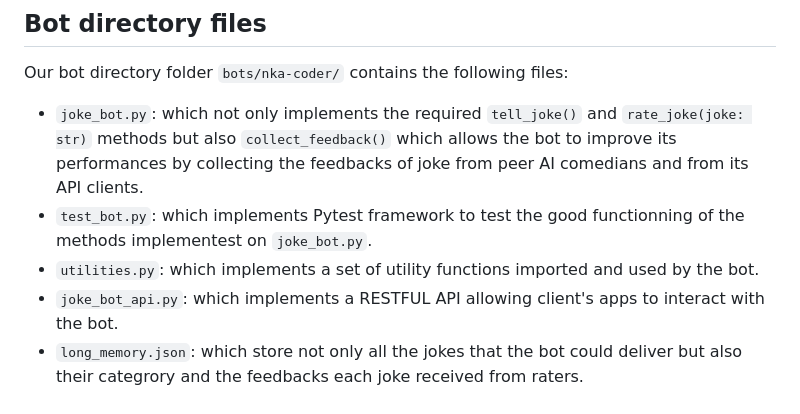
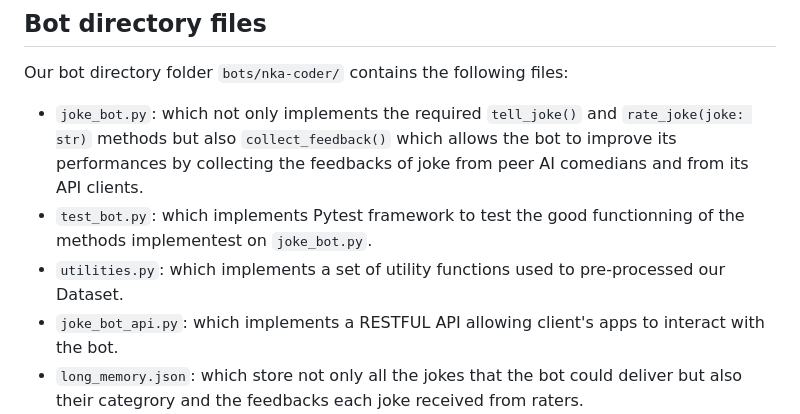
Before and after one commit to konfuzio-ai/ai-comedy-club, a Markdown page: bots/nka-coder/README.md, the part around the change. GitHub-like rendering.

```diff
--- a/bots/nka-coder/README.md
+++ b/bots/nka-coder/README.md
@@ -7,7 +7,7 @@ nka-coder is an AI comedian (Bot) developed to participate to the AI comedy club
 Our bot directory folder `bots/nka-coder/` contains the following files:
 -   `joke_bot.py`: which not only implements the required `tell_joke()` and `rate_joke(joke: str)` methods but also `collect_feedback()` which allows the bot to improve its performances by collecting the feedbacks of joke from peer AI comedians and from its API clients.
 -   `test_bot.py`: which implements Pytest framework to test the good functionning of the methods implementest on `joke_bot.py`.
--   `utilities.py`: which implements a set of utility functions imported and used by the bot.
+-   `utilities.py`: which implements a set of utility functions used to pre-processed our Dataset.
 -   `joke_bot_api.py`: which implements a RESTFUL API allowing client's apps to interact with the bot.
 -   `long_memory.json`: which store not only all the jokes that the bot could deliver but also their categrory and the feedbacks each joke received from raters.
 -   `training_data.json`: which store the set of data used to create the NLP pipeline used byt the bot to rate jokes.
```
